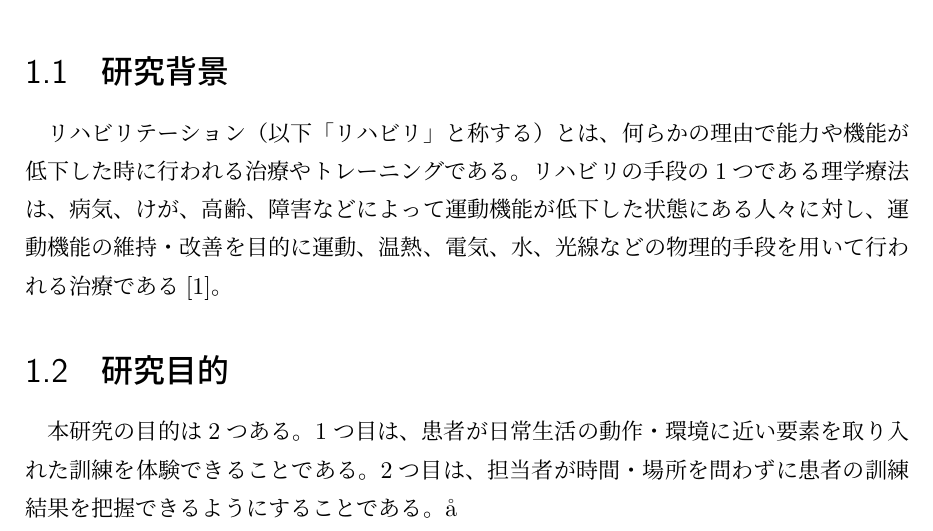
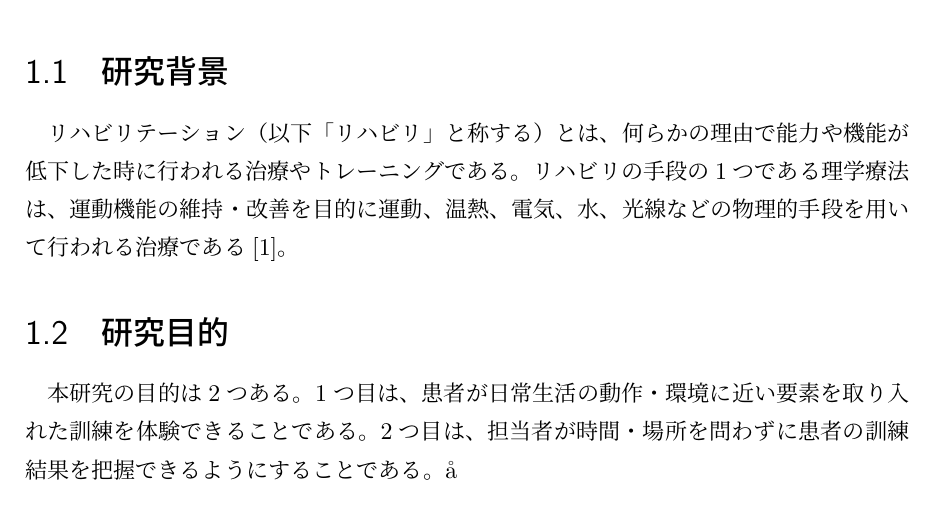
Before and after one commit to smkwlab/sotsuron-template, a LaTeX problem sheet (example.tex): part of page 5 of 13, cut so that both start at the same text. Compiled offline with upLaTeX and dvipdfmx.

```diff
--- a/example.tex
+++ b/example.tex
@@ -45,10 +45,12 @@
 
 \section{研究背景}\label{sec:haikei}
 
-リハビリテーション（以下「リハビリ」と称する）とは、何らかの理由で能力や機能が低下した時に行われる治療やトレーニングである。
-リハビリの手段の1つである理学療法は、病気、けが、高齢、障害などによって運動機能が低下した状態にある人々に対し、
-% 文末の参考文献は句点より前に入れること。
-運動機能の維持・改善を目的に運動、温熱、電気、水、光線などの物理的手段を用いて行われる治療である\cite{igaku}。
+リハビリテーション（以下「リハビリ」と称する）とは、
+何らかの理由で能力や機能が低下した時に行われる治療やトレーニングである。
+リハビリの手段の1つである理学療法は、
+運動機能の維持・改善を目的に運動、温熱、電気、水、
+光線などの物理的手段を用いて行われる治療である\cite{igaku}。% 文末の参考文献は句点より前に入れること。
+
 
 
 \section{研究目的}\label{sec:mokuteki}
```
Also changed, not shown: example-gaiyou.tex (+1 -1 lines).
